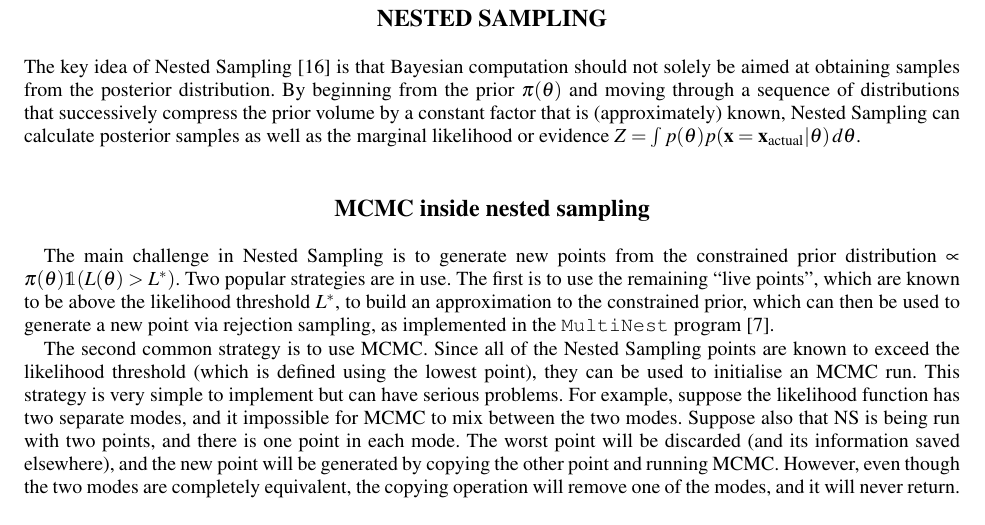
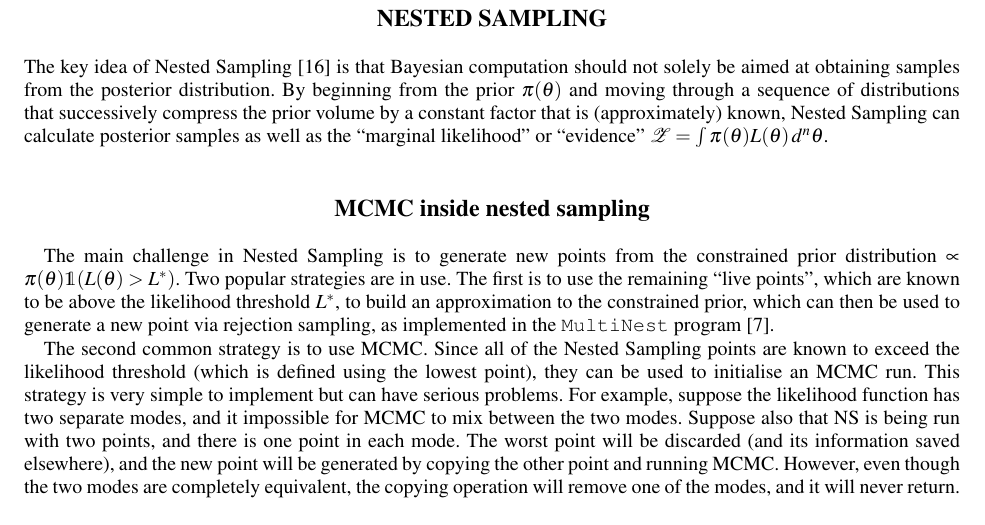
Before and after one commit to eggplantbren/MaxEnt2013, a LaTeX paper (ms.tex): part of page 2 of 4, cut so that both start at the same text. Compiled offline with pdfLaTeX; a missing font is replaced by an installed copy or a similar font; a LaTeX package or settings file that is missing is left out.

Commit message:
notation fixes

```diff
--- a/ms.tex
+++ b/ms.tex
@@ -153,8 +153,8 @@ should not solely be aimed at obtaining samples from the posterior distribution.
 By beginning from the prior $\pi(\pars)$ and moving through a sequence of
 distributions that successively compress the prior volume by a constant factor
 that is (approximately) known, Nested Sampling can calculate posterior samples
-as well as the marginal likelihood or evidence
-$Z = \int p(\pars)p(\data = \data_{\rm actual} | \pars) \, d\pars$.
+as well as the ``marginal likelihood'' or ``evidence''
+$\mathcal{Z} = \int \pi(\pars)L(\pars) \, d^n\pars$.
 
 
 \subsection{MCMC inside nested sampling}
```
Also changed, not shown: ms.tex (4 more changed lines).
